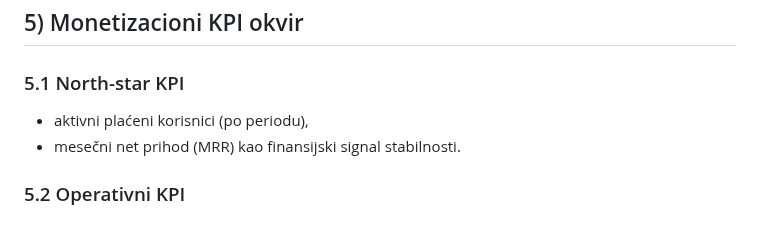
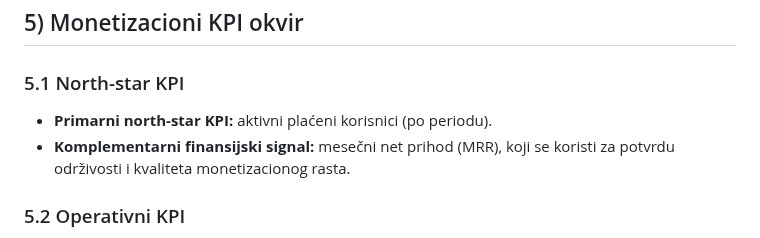
Before and after one commit to spaja86/Ai-Iq-World-Bank, a Markdown page: developer-creator-monetization-playbook-plan.md, the part around the change. GitHub-like rendering.

Commit message:
Clarify single north-star KPI in monetization playbook
Co-authored-by: spaja86 <33865972+spaja86@users.noreply.github.com>

```diff
--- a/developer-creator-monetization-playbook-plan.md
+++ b/developer-creator-monetization-playbook-plan.md
@@ -83,8 +83,8 @@ Pravilo: nijedna ponuda se ne tretira kao stabilna bez eksplicitne controlling s
 
 ### 5.1 North-star KPI
 
-- aktivni plaćeni korisnici (po periodu),
-- mesečni net prihod (MRR) kao finansijski signal stabilnosti.
+- **Primarni north-star KPI:** aktivni plaćeni korisnici (po periodu).
+- **Komplementarni finansijski signal:** mesečni net prihod (MRR), koji se koristi za potvrdu održivosti i kvaliteta monetizacionog rasta.
 
 ### 5.2 Operativni KPI
 
```
